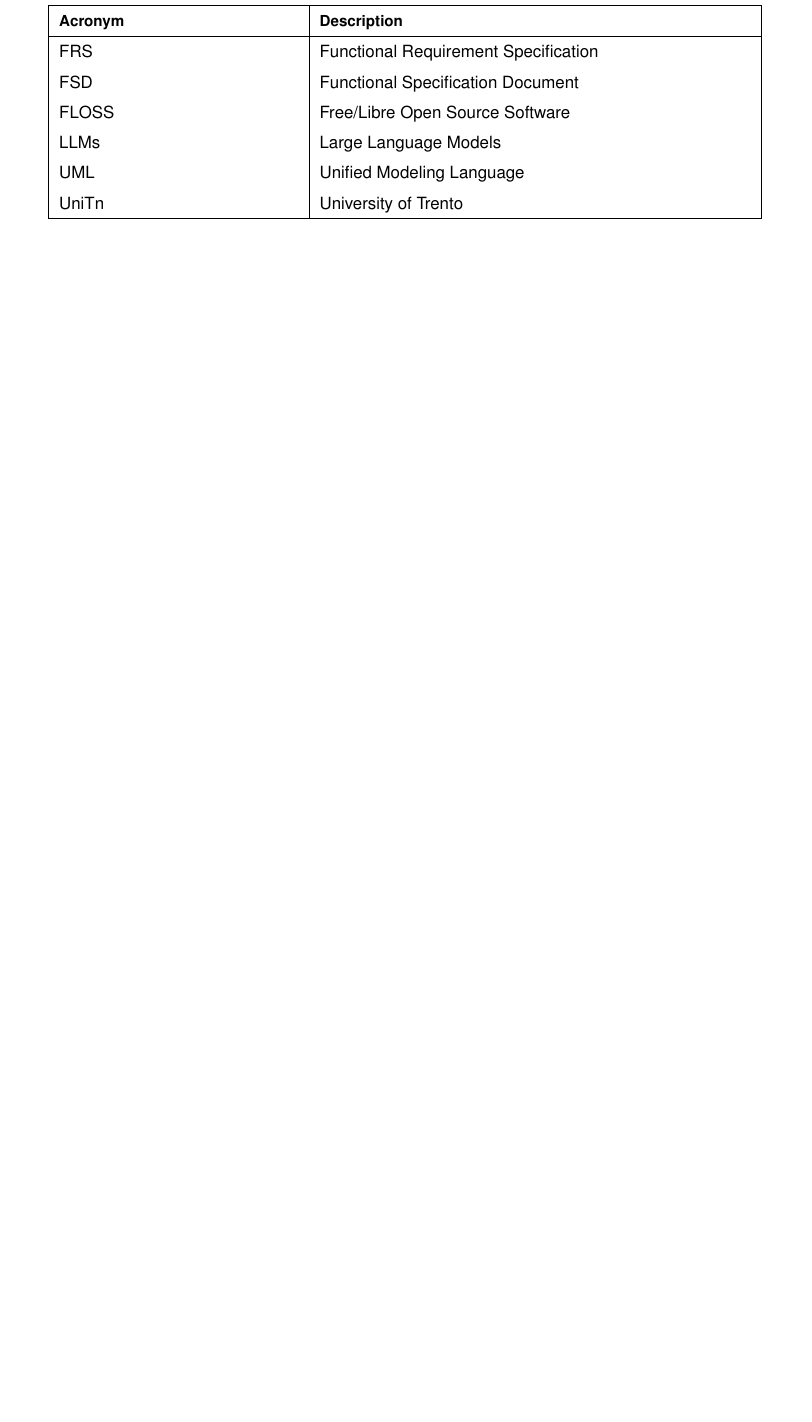
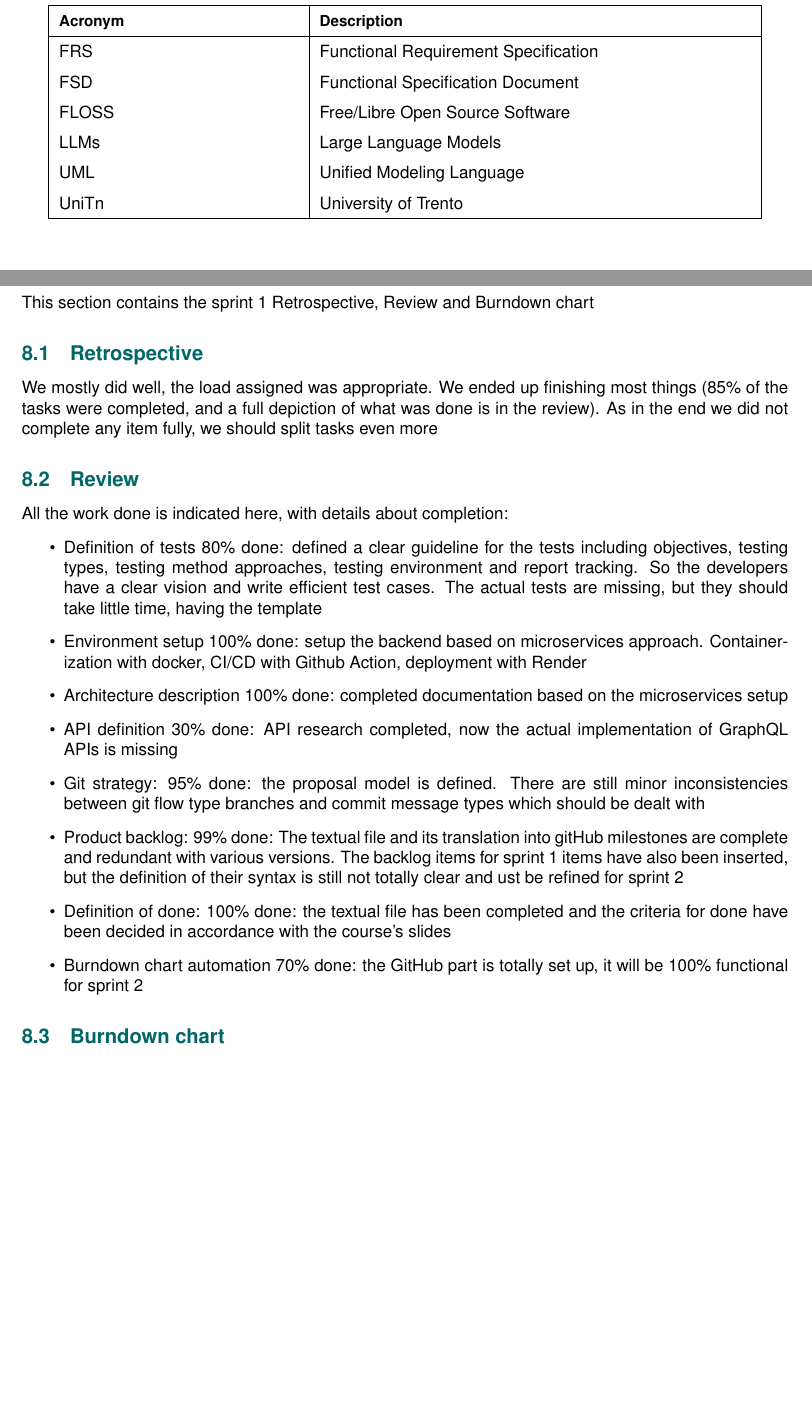
Before and after one commit to anhtuduong/RadiantIQ-test, a LaTeX document (deliverables/D2/main.tex, which reads deliverables/D2/sections/sprint_1.tex): part of page 4 of 13 before the commit and two parts of pages 4 and 12 of 13 after it, the two joined at a grey line, cut so that both start at the same text, the shorter picture padded with empty space. Compiled offline with pdfLaTeX.

Commit message:
docs: sprint1 review and retrospective inserted

```diff
--- a/deliverables/D2/sections/sprint_1.tex
+++ b/deliverables/D2/sections/sprint_1.tex
@@ -1 +1,22 @@
 \section{Sprint 1} \label{sprint_1}
+
+This section contains the sprint 1 Retrospective, Review and Burndown chart
+
+\subsection{Retrospective}
+We mostly did well, the load assigned was appropriate. We ended up finishing most things (85\% of the tasks were completed, and a full depiction of what was done is in the review). As in the end we did not complete any item fully, we should split tasks even more
+
+
+\subsection{Review}
+All the work done is indicated here, with details about completion:
+\begin{itemize}
+	\item Definition of tests 80\% done: defined a clear guideline for the tests including objectives, testing types, testing method approaches, testing environment and report tracking. So the developers have a clear vision and write efficient test cases. The actual tests are missing, but they should take little time, having the template
+	\item Environment setup 100\% done: setup the backend based on microservices approach. Containerization with docker, CI/CD with Github Action, deployment with Render
+	\item Architecture description 100\% done: completed documentation based on the microservices setup
+	\item API definition 30\% done: API research completed, now the actual implementation of GraphQL APIs is missing
+	\item Git strategy: 95\% done: the proposal model is defined. There are still minor inconsistencies between git flow type branches and commit message types which should be dealt with
+	\item Product backlog: 99\% done: The textual file and its translation into gitHub milestones are complete and redundant with various versions. The backlog items for sprint 1 items have also been inserted, but the definition of their syntax is still not totally clear and ust be refined for sprint 2
+	\item Definition of done: 100\% done: the textual file has been completed and the criteria for done have been decided in accordance with the course’s slides
+	\item Burndown chart automation 70\% done: the GitHub part is totally set up, it will be 100\% functional for sprint 2
+\end{itemize}
+
+\subsection{Burndown chart}
```
